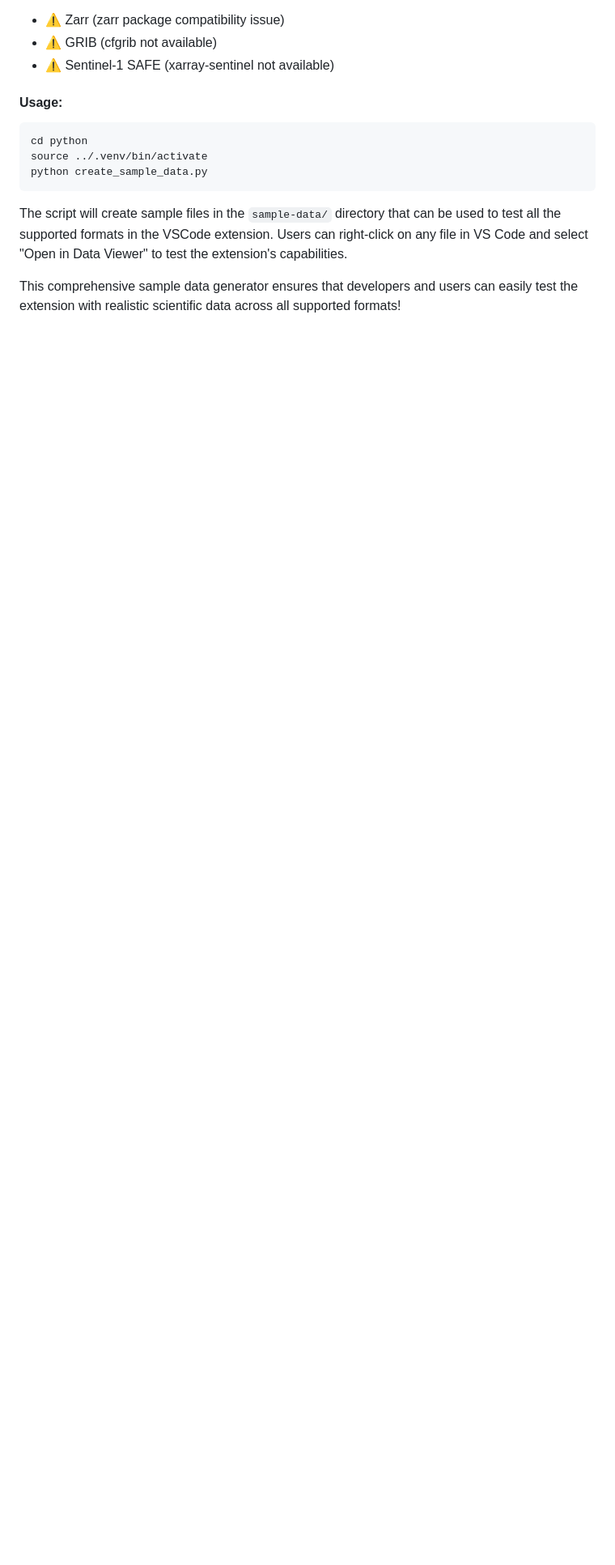
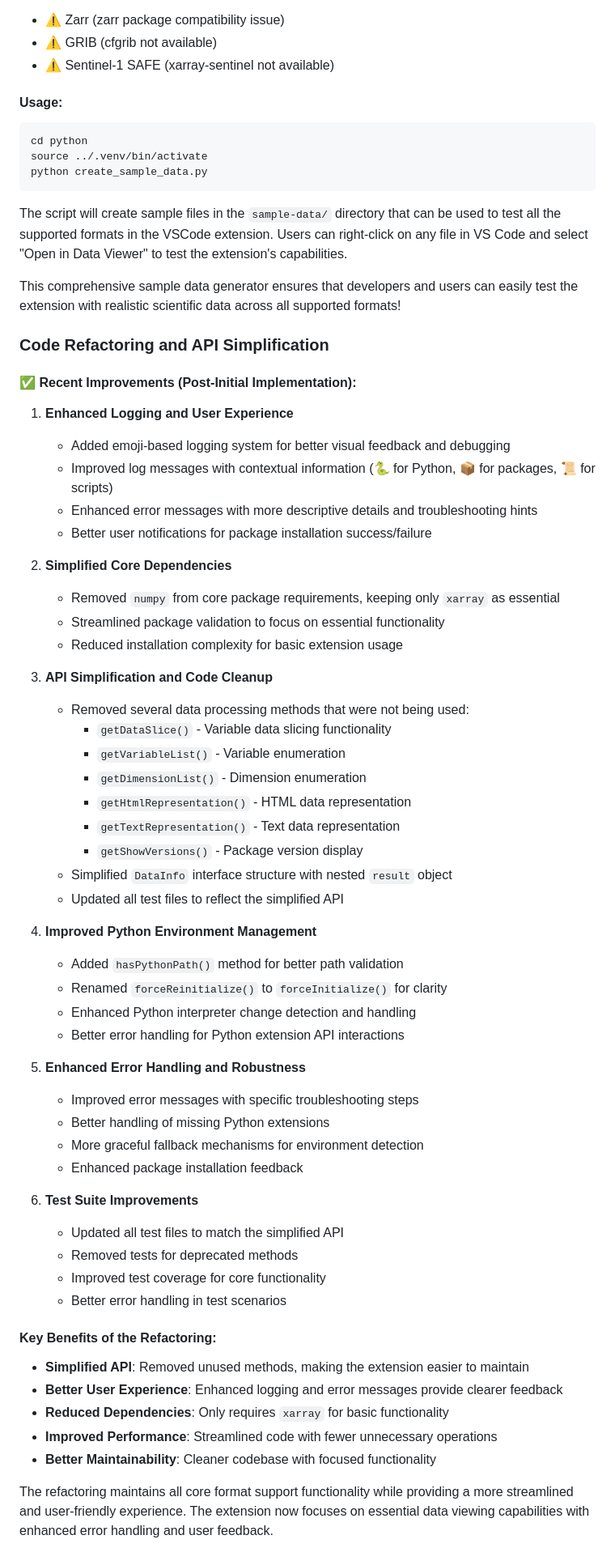
Before and after one commit to etienneschalk/scientific-data-viewer, a Markdown page: docs/rfc/001-format-support.md, the part around the change. Shown at 81% size. Rendered like a GitHub page; blank space fills up the shorter version.

Commit message:
docs: Add Code Refactoring section to RFC #001
- Document recent API simplification and code cleanup
- Describe enhanced logging with emoji-based system
- Detail removal of unused methods (getDataSlice, getVariableList, etc.)
- Document simplified core dependencies (removed numpy requirement)
- Add information about improved Python environment management
- Include test suite improvements and key benefits of refactoring

```diff
--- a/docs/rfc/001-format-support.md
+++ b/docs/rfc/001-format-support.md
@@ -157,3 +157,63 @@ python create_sample_data.py
 The script will create sample files in the `sample-data/` directory that can be used to test all the supported formats in the VSCode extension. Users can right-click on any file in VS Code and select "Open in Data Viewer" to test the extension's capabilities.
 
 This comprehensive sample data generator ensures that developers and users can easily test the extension with realistic scientific data across all supported formats!
+
+### Code Refactoring and API Simplification
+
+#### ✅ **Recent Improvements (Post-Initial Implementation):**
+
+1. **Enhanced Logging and User Experience**
+
+   - Added emoji-based logging system for better visual feedback and debugging
+   - Improved log messages with contextual information (🐍 for Python, 📦 for packages, 📜 for scripts)
+   - Enhanced error messages with more descriptive details and troubleshooting hints
+   - Better user notifications for package installation success/failure
+
+2. **Simplified Core Dependencies**
+
+   - Removed `numpy` from core package requirements, keeping only `xarray` as essential
+   - Streamlined package validation to focus on essential functionality
+   - Reduced installation complexity for basic extension usage
+
+3. **API Simplification and Code Cleanup**
+
+   - Removed several data processing methods that were not being used:
+     - `getDataSlice()` - Variable data slicing functionality
+     - `getVariableList()` - Variable enumeration
+     - `getDimensionList()` - Dimension enumeration
+     - `getHtmlRepresentation()` - HTML data representation
+     - `getTextRepresentation()` - Text data representation
+     - `getShowVersions()` - Package version display
+   - Simplified `DataInfo` interface structure with nested `result` object
+   - Updated all test files to reflect the simplified API
+
+4. **Improved Python Environment Management**
+
+   - Added `hasPythonPath()` method for better path validation
+   - Renamed `forceReinitialize()` to `forceInitialize()` for clarity
+   - Enhanced Python interpreter change detection and handling
+   - Better error handling for Python extension API interactions
+
+5. **Enhanced Error Handling and Robustness**
+
+   - Improved error messages with specific troubleshooting steps
+   - Better handling of missing Python extensions
+   - More graceful fallback mechanisms for environment detection
+   - Enhanced package installation feedback
+
+6. **Test Suite Improvements**
+
+   - Updated all test files to match the simplified API
+   - Removed tests for deprecated methods
+   - Improved test coverage for core functionality
+   - Better error handling in test scenarios
+
+#### **Key Benefits of the Refactoring:**
+
+- **Simplified API**: Removed unused methods, making the extension easier to maintain
+- **Better User Experience**: Enhanced logging and error messages provide clearer feedback
+- **Reduced Dependencies**: Only requires `xarray` for basic functionality
+- **Improved Performance**: Streamlined code with fewer unnecessary operations
+- **Better Maintainability**: Cleaner codebase with focused functionality
+
+The refactoring maintains all core format support functionality while providing a more streamlined and user-friendly experience. The extension now focuses on essential data viewing capabilities with enhanced error handling and user feedback.
```
